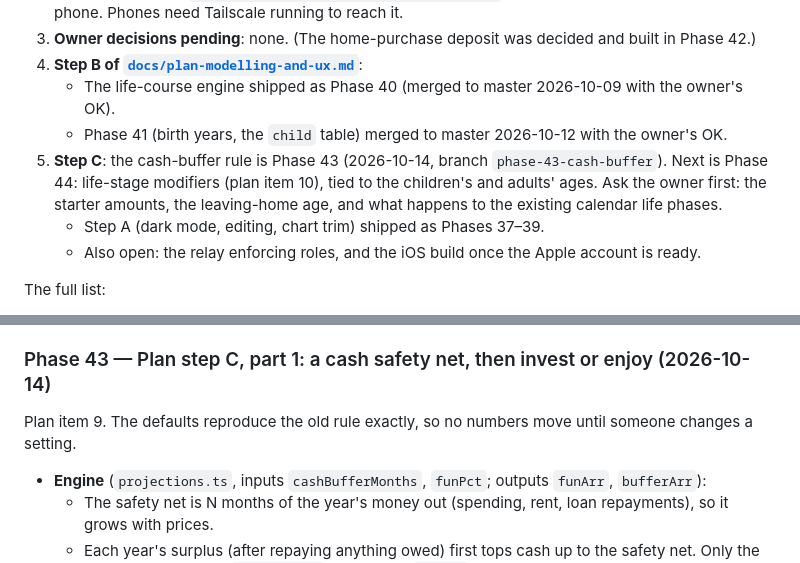
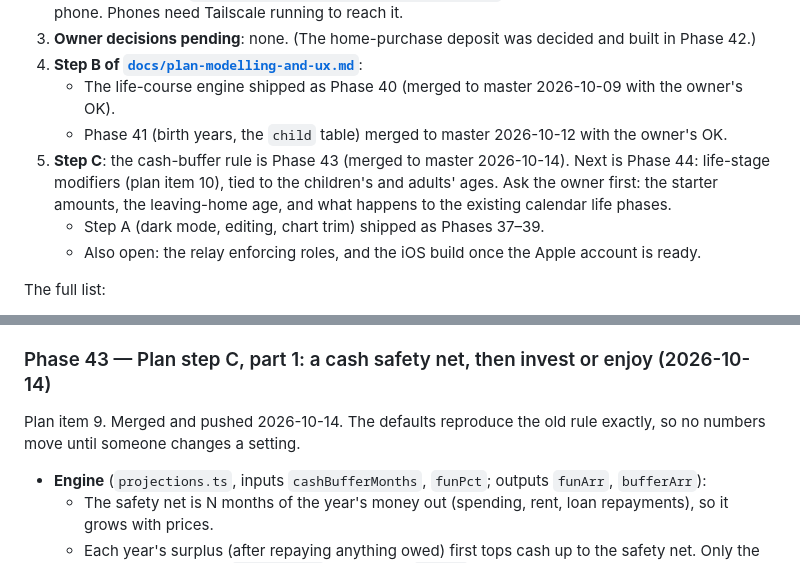
Before and after one commit to Jorget43/proviso, a Markdown page: CLAUDE.md, 2 parts joined by grey strips. GitHub-like rendering.

Commit message:
Docs: Phase 43 merged
Co-Authored-By: Claude Opus 5.5 <noreply@anthropic.com>

```diff
--- a/CLAUDE.md
+++ b/CLAUDE.md
@@ -435,7 +435,7 @@ In [`docs/architecture.md`](docs/architecture.md) order. Phase 3 there (the sing
 4. **Step B of [`docs/plan-modelling-and-ux.md`](docs/plan-modelling-and-ux.md)**:
    - The life-course engine shipped as Phase 40 (merged to master 2026-10-09 with the owner's OK).
    - Phase 41 (birth years, the `child` table) merged to master 2026-10-12 with the owner's OK.
-5. **Step C**: the cash-buffer rule is Phase 43 (2026-10-14, branch `phase-43-cash-buffer`). Next is Phase 44: life-stage modifiers (plan item 10), tied to the children's and adults' ages. Ask the owner first: the starter amounts, the leaving-home age, and what happens to the existing calendar life phases.
+5. **Step C**: the cash-buffer rule is Phase 43 (merged to master 2026-10-14). Next is Phase 44: life-stage modifiers (plan item 10), tied to the children's and adults' ages. Ask the owner first: the starter amounts, the leaving-home age, and what happens to the existing calendar life phases.
    - Step A (dark mode, editing, chart trim) shipped as Phases 37–39.
    - Also open: the relay enforcing roles, and the iOS build once the Apple account is ready.
 
@@ -561,7 +561,7 @@ Ideas that have been evaluated but aren't on the roadmap. Each links to its writ
 
 ### Phase 43 — Plan step C, part 1: a cash safety net, then invest or enjoy (2026-10-14)
 
-Plan item 9. The defaults reproduce the old rule exactly, so no numbers move until someone changes a setting.
+Plan item 9. Merged and pushed 2026-10-14. The defaults reproduce the old rule exactly, so no numbers move until someone changes a setting.
 
 - **Engine** (`projections.ts`, inputs `cashBufferMonths`, `funPct`; outputs `funArr`, `bufferArr`):
   - The safety net is N months of the year's money out (spending, rent, loan repayments), so it grows with prices.
```
